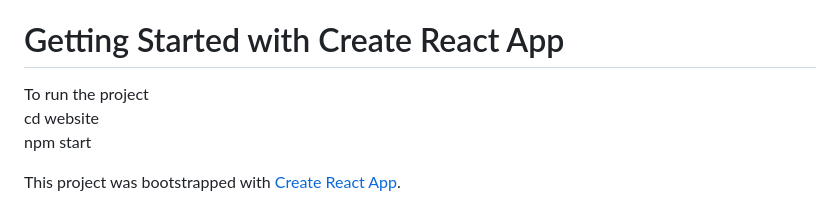
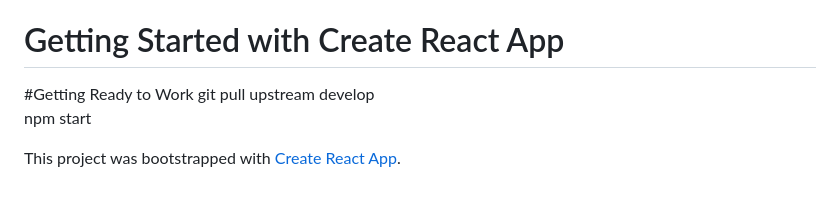
Before and after one commit to danielduggin2/UTC-Capstone, a Markdown page: README.md, the part around the change. Drawn GitHub-style.

```diff
--- a/README.md
+++ b/README.md
@@ -24,8 +24,8 @@ Ready by Ethan Craig <br />
 Read by Andres Angel <br />
 # Getting Started with Create React App
 
-To run the project <br />
-cd website <br />
+#Getting Ready to Work
+git pull upstream develop <br />
 npm start
 
 This project was bootstrapped with [Create React App](https://github.com/facebook/create-react-app).
```
